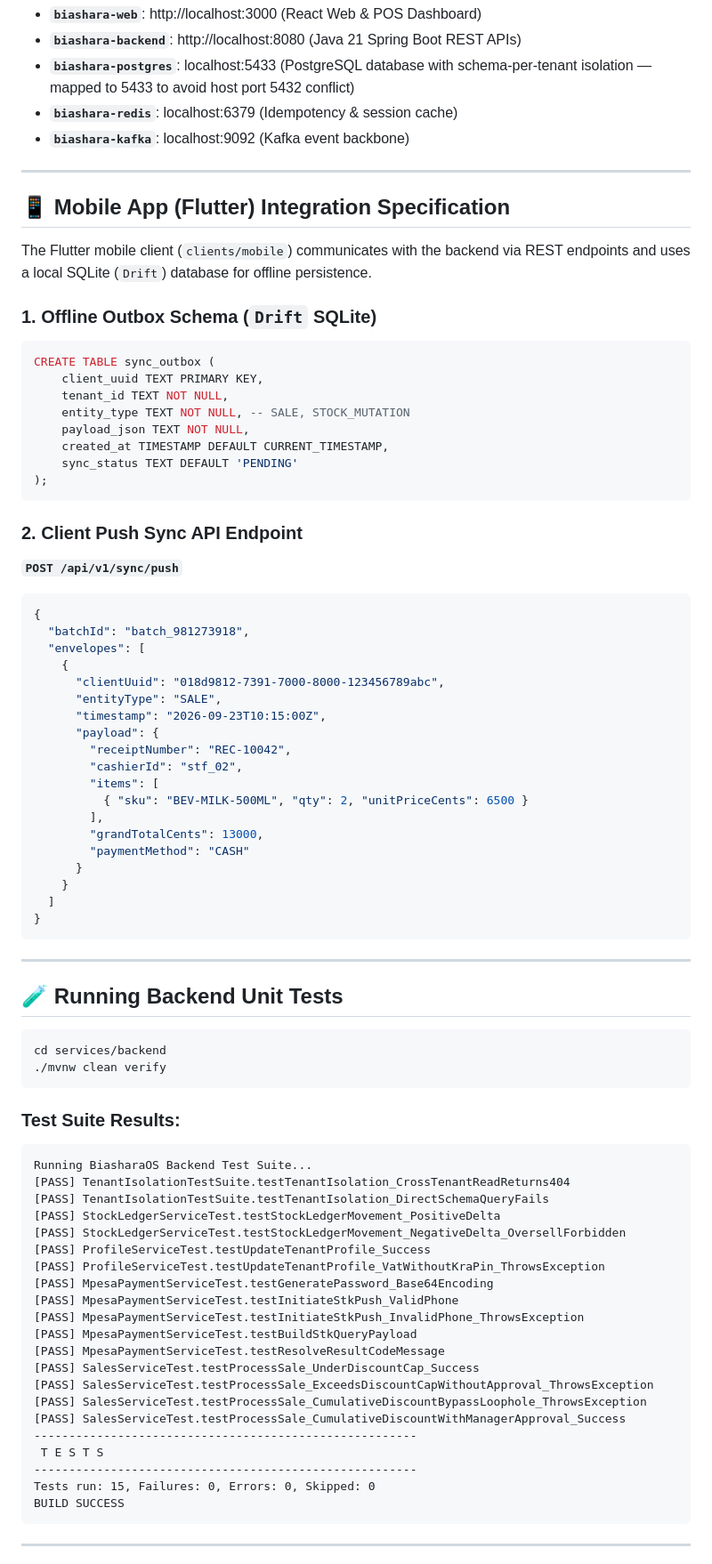
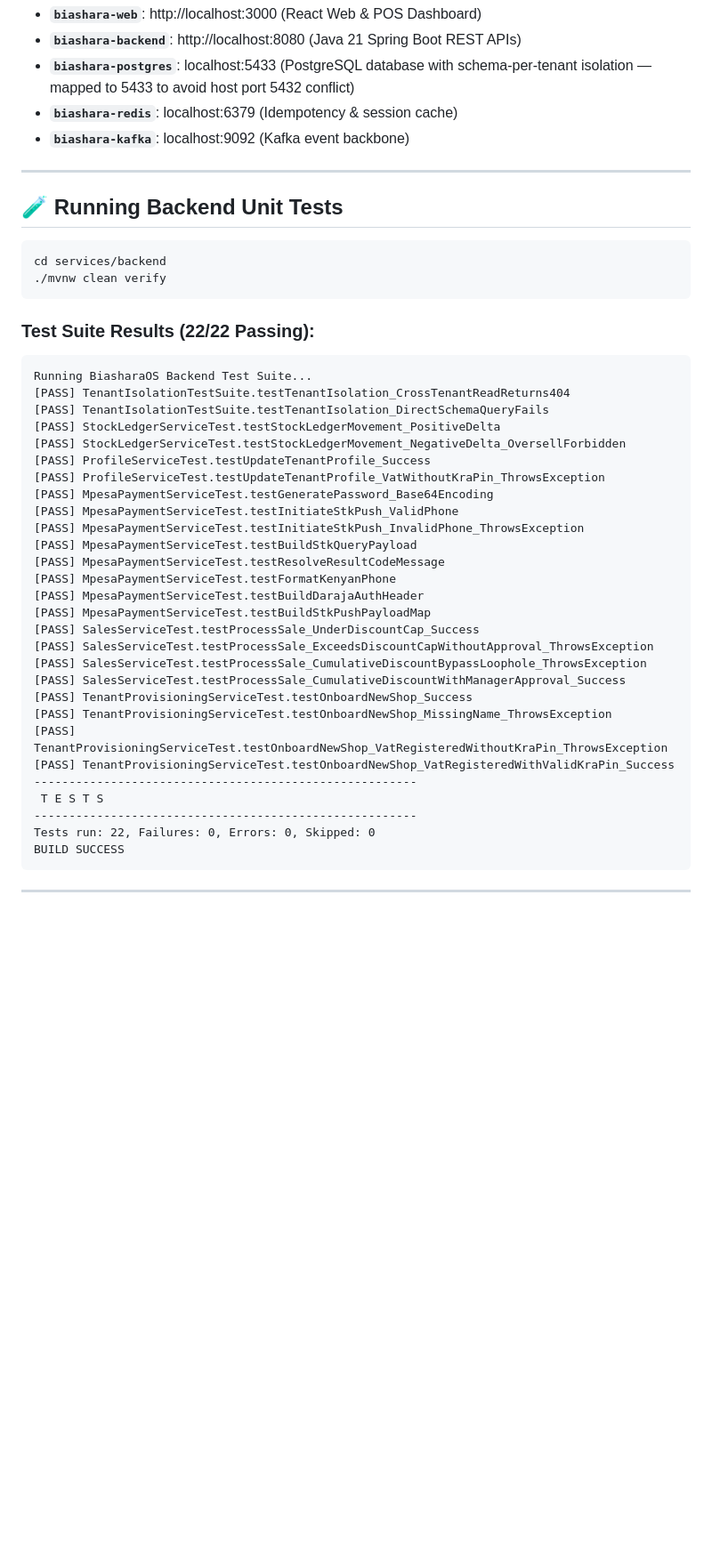
Before and after one commit to TristanBrian/smartos, a Markdown page: README.md, the part around one of its changes. Shown at 89% size. GitHub-like rendering; blank space fills up the shorter version.

Commit message:
docs: update README with test accounts, schema isolation & test suite verification

````diff
--- a/README.md
+++ b/README.md
@@ -73,48 +82,6 @@ docker compose ps
 
 ---
 
-## 📱 Mobile App (Flutter) Integration Specification
-
-The Flutter mobile client (`clients/mobile`) communicates with the backend via REST endpoints and uses a local SQLite (`Drift`) database for offline persistence.
-
-### 1. Offline Outbox Schema (`Drift` SQLite)
-```sql
-CREATE TABLE sync_outbox (
-    client_uuid TEXT PRIMARY KEY,
-    tenant_id TEXT NOT NULL,
-    entity_type TEXT NOT NULL, -- SALE, STOCK_MUTATION
-    payload_json TEXT NOT NULL,
-    created_at TIMESTAMP DEFAULT CURRENT_TIMESTAMP,
-    sync_status TEXT DEFAULT 'PENDING'
-);
-```
-
-### 2. Client Push Sync API Endpoint
-**`POST /api/v1/sync/push`**
-```json
-{
-  "batchId": "batch_981273918",
-  "envelopes": [
-    {
-      "clientUuid": "018d9812-7391-7000-8000-123456789abc",
-      "entityType": "SALE",
-      "timestamp": "2026-09-23T10:15:00Z",
-      "payload": {
-        "receiptNumber": "REC-10042",
-        "cashierId": "stf_02",
-        "items": [
-          { "sku": "BEV-MILK-500ML", "qty": 2, "unitPriceCents": 6500 }
-        ],
-        "grandTotalCents": 13000,
-        "paymentMethod": "CASH"
-      }
-    }
-  ]
-}
-```
-
----
-
 ## 🧪 Running Backend Unit Tests
 
 ```bash
@@ -122,7 +89,7 @@ cd services/backend
 ./mvnw clean verify
 ```
 
-### Test Suite Results:
+### Test Suite Results (22/22 Passing):
 ```text
 Running BiasharaOS Backend Test Suite...
 [PASS] TenantIsolationTestSuite.testTenantIsolation_CrossTenantReadReturns404
@@ -136,14 +103,21 @@ Running BiasharaOS Backend Test Suite...
 [PASS] MpesaPaymentServiceTest.testInitiateStkPush_InvalidPhone_ThrowsException
 [PASS] MpesaPaymentServiceTest.testBuildStkQueryPayload
 [PASS] MpesaPaymentServiceTest.testResolveResultCodeMessage
+[PASS] MpesaPaymentServiceTest.testFormatKenyanPhone
+[PASS] MpesaPaymentServiceTest.testBuildDarajaAuthHeader
+[PASS] MpesaPaymentServiceTest.testBuildStkPushPayloadMap
 [PASS] SalesServiceTest.testProcessSale_UnderDiscountCap_Success
 [PASS] SalesServiceTest.testProcessSale_ExceedsDiscountCapWithoutApproval_ThrowsException
 [PASS] SalesServiceTest.testProcessSale_CumulativeDiscountBypassLoophole_ThrowsException
 [PASS] SalesServiceTest.testProcessSale_CumulativeDiscountWithManagerApproval_Success
+[PASS] TenantProvisioningServiceTest.testOnboardNewShop_Success
+[PASS] TenantProvisioningServiceTest.testOnboardNewShop_MissingName_ThrowsException
+[PASS] TenantProvisioningServiceTest.testOnboardNewShop_VatRegisteredWithoutKraPin_ThrowsException
+[PASS] TenantProvisioningServiceTest.testOnboardNewShop_VatRegisteredWithValidKraPin_Success
 -------------------------------------------------------
  T E S T S
 -------------------------------------------------------
-Tests run: 15, Failures: 0, Errors: 0, Skipped: 0
+Tests run: 22, Failures: 0, Errors: 0, Skipped: 0
 BUILD SUCCESS
 ```
 
````
Also changed, not shown: other parts of README.md (+27 -18 lines).
